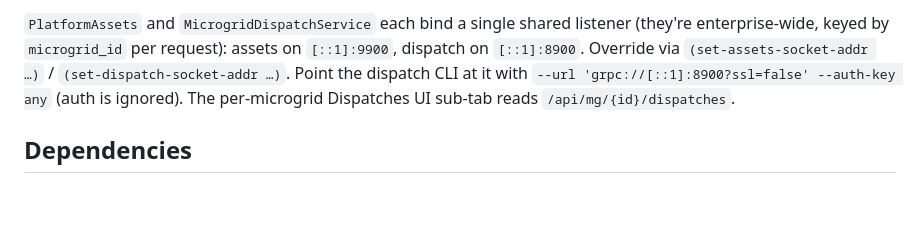
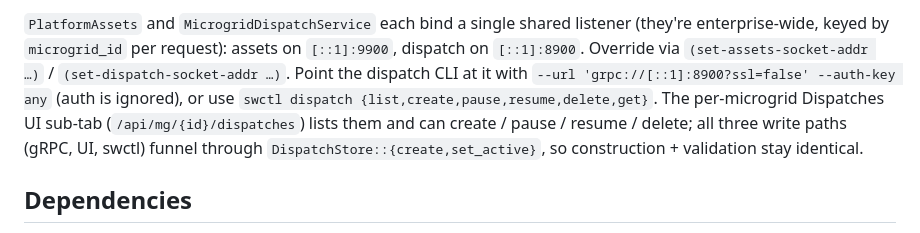
Before and after one commit to shsms/switchyard, a Markdown page: CLAUDE.md, the part around the change. GitHub-like rendering; blank space fills up the shorter version.

Commit message:
Document dispatch writes (UI + swctl) in CLAUDE.md
Note that dispatches can now be created / paused / resumed / deleted
from the UI and swctl dispatch, not just listed, and that all write
paths share DispatchStore::{create,set_active}.

Signed-off-by: Sahas Subramanian <sahas.subramanian@proton.me>

```diff
--- a/CLAUDE.md
+++ b/CLAUDE.md
@@ -79,8 +79,12 @@ shared listener (they're enterprise-wide, keyed by `microgrid_id` per
 request): assets on `[::1]:9900`, dispatch on `[::1]:8900`. Override
 via `(set-assets-socket-addr …)` / `(set-dispatch-socket-addr …)`.
 Point the dispatch CLI at it with
-`--url 'grpc://[::1]:8900?ssl=false' --auth-key any` (auth is ignored).
-The per-microgrid Dispatches UI sub-tab reads `/api/mg/{id}/dispatches`.
+`--url 'grpc://[::1]:8900?ssl=false' --auth-key any` (auth is ignored),
+or use `swctl dispatch {list,create,pause,resume,delete,get}`. The
+per-microgrid Dispatches UI sub-tab (`/api/mg/{id}/dispatches`) lists
+them and can create / pause / resume / delete; all three write paths
+(gRPC, UI, swctl) funnel through `DispatchStore::{create,set_active}`,
+so construction + validation stay identical.
 
 ## Dependencies
 
```
